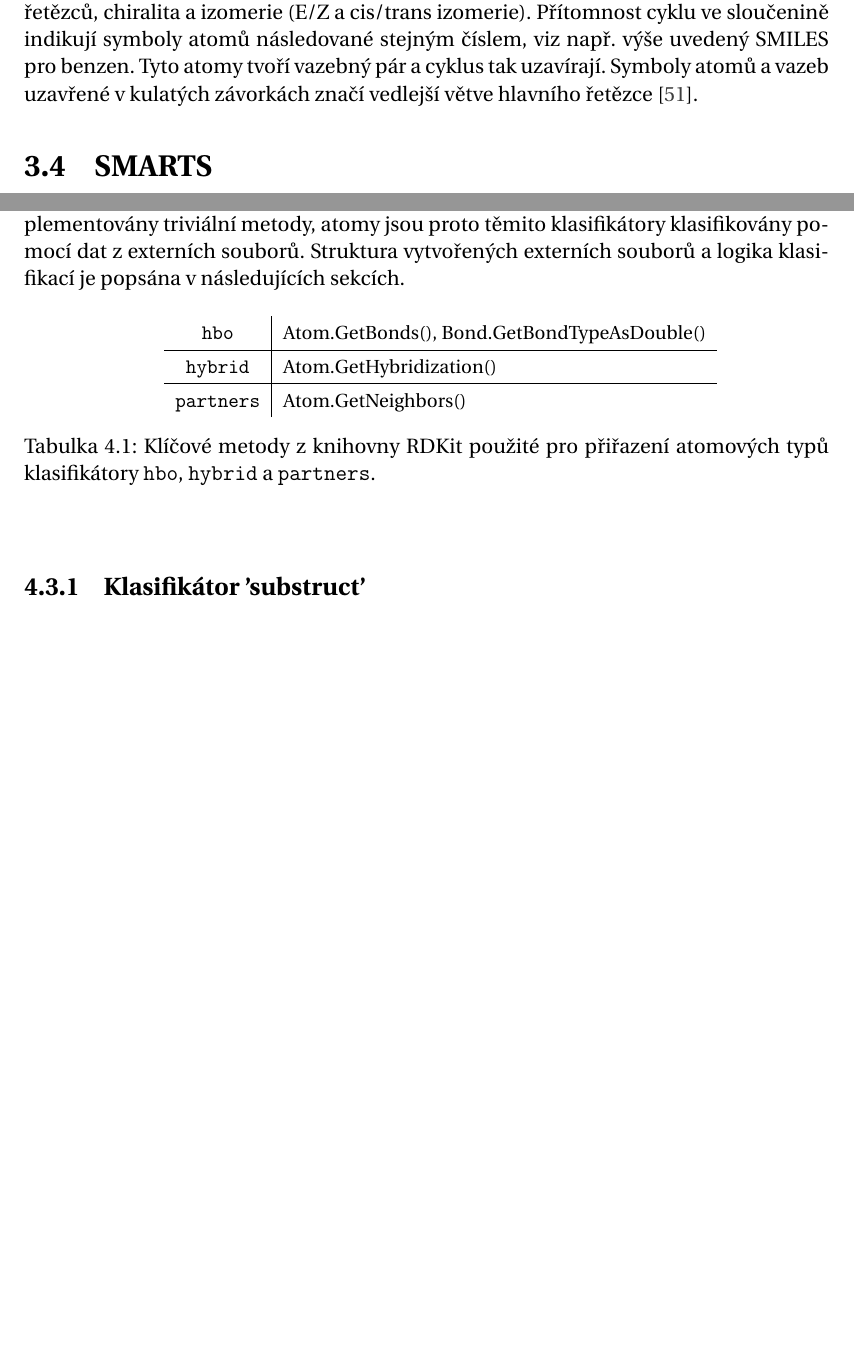
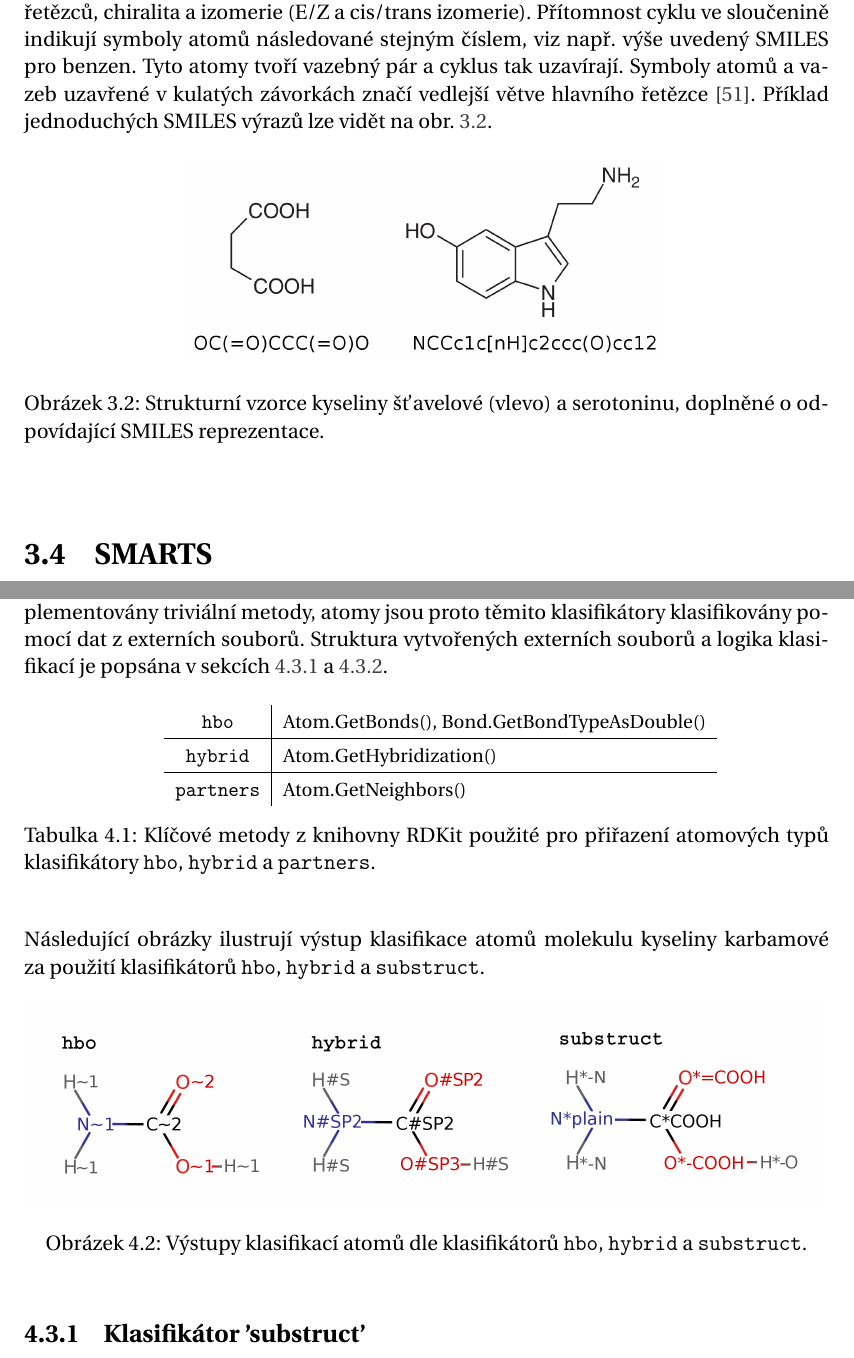
Before and after one commit to radenka/bp-text-overleaf, a LaTeX thesis (bc_thesis.tex, which reads text_prace/04_Kap_03_Metody.tex, text_prace/04_Kap_04_Implementace.tex): two parts of pages 26 and 30 of 50 before the commit and two parts of pages 26 and 31 of 51 after it, joined at a grey line, cut so that both start at the same text, the shorter picture padded with empty space. Compiled offline with pdfLaTeX.

Commit message:
Pictures finished. TODO: Rewrite Results and Appendices, text revision.

```diff
--- a/text_prace/04_Kap_03_Metody.tex
+++ b/text_prace/04_Kap_03_Metody.tex
@@ -46,10 +46,17 @@ Základními prvky SMILES notace jsou symboly atomů a vazeb. Atomy jsou repreze
 %benzen je pomocí SMILES notace zapsán jako \verb|'c1ccccc1'|, cyklohexan jako \verb|'C1CCCCC1'|
 ). Atomy vodíku jsou implicitně doplněny na základě valence základního stavu atomu, na který jsou navázány, a nemusí být  zadány explicitně. Pro~specifikaci počtu navázaných vodíků je třeba použít zápisu '\verb|[AHX]|', kde \verb|A| je symbol prvku a \verb|X| počet navázaných vodíků. Vazba jednoduchá, dvojná, trojná a aromatická jsou reprezentovány symboly '\verb|-|', '\verb|=|', '\verb|#|' a '\verb|:|'. Vazby jednoduché a aromatické nejsou ve většině SMILES výrazů explicitně zadány.
 
-SMILES notace definuje zápis strukturních prvků sloučenin jako jsou cykly, větvení řetězců, chiralita a izomerie (E/Z a cis/trans izomerie). Přítomnost cyklu ve sloučenině indikují symboly atomů následované stejným číslem, viz např. výše uvedený SMILES pro benzen. Tyto atomy tvoří vazebný pár a cyklus tak uzavírají. Symboly atomů a vazeb uzavřené v kulatých závorkách značí vedlejší větve hlavního řetězce \cite{SMILES_exm}.
+SMILES notace definuje zápis strukturních prvků sloučenin jako jsou cykly, větvení řetězců, chiralita a izomerie (E/Z a cis/trans izomerie). Přítomnost cyklu ve sloučenině indikují symboly atomů následované stejným číslem, viz např. výše uvedený SMILES pro benzen. Tyto atomy tvoří vazebný pár a cyklus tak uzavírají. Symboly atomů a vazeb uzavřené v kulatých závorkách značí vedlejší větve hlavního řetězce \cite{SMILES_exm}. Příklad jednoduchých SMILES výrazů lze vidět na obr. \ref{SMILES_mols}.
 %SMILES notace umožňuje také zápis chemických reakcí.
 % pod SMILES dat obrazek z Leache, pokud SMARTS budou dostatecne dlouhe, pokracovat s nimi pod obrazkem
 
+\begin{figure}[h]
+\label{SMILES_mols}
+\begin{center}
+\includegraphics[width=9cm]{pictures/SMARTS_molecules.png}
+\caption{Strukturní vzorce kyseliny šťavelové (vlevo) a serotoninu, doplněné o odpovídající SMILES reprezentace.}
+\end{center}
+\end{figure}
 \section{SMARTS}
 \label{SMARTS}
 SMARTS notace \cite{SMARTS_intro, SMARTS_exm} (angl. \textit{SMiles ARbitrary Target Specification}) je odvozena z notace SMILES, kterou rozšiřuje o další funkční prvky. Každý SMILES výraz je validním SMARTS výrazem, opačný přístup však vždy neplatí. Příčinou toho je fakt, že SMARTS je narozdíl od  notace SMILES, která slouží pro popis celých molekul, zaměřena na vyhledávání podstruktur. Validní SMARTS výraz '\verb|cOc|', popisující kyslík navázaný na dva aromatické uhlíky (můžeme najít např. v molekule difenyletheru), neodpovídá žádné reálné molekule, a není proto platným SMILES výrazem.
--- a/text_prace/04_Kap_04_Implementace.tex
+++ b/text_prace/04_Kap_04_Implementace.tex
@@ -76,7 +76,7 @@ Každý modul v adresáři \textbf{\textbackslash classifiers} obsahuje právě
 Každý klasifikátor v adresáři \textbf{\textbackslash classifiers} implementuje abstraktní metodu nadtřídy \verb|get|\\ \verb|_atom_types(molecule)|, která atomům molekuly přiřazuje odpovídající atomové ty\-py. Klasifikátory \verb|hbo|, \verb|hybrid| a \verb|partners| implementují tuto metodu triviálně, neboť využívají příslušné metody tříd Atom a Bond z knihovny RDKit (tab.  \ref{atom_rdkit_methods}).
 %Názvy metod použitých pro klasifikaci jsou uvedeny v tabulce níže.
 
-Pro klasifikátory \verb|substruct| a \verb|peptide| nejsou v třídě Atom v knihovně RDKit implementovány triviální metody, atomy jsou proto těmito klasifikátory klasifikovány pomocí dat z externích souborů. Struktura vytvořených externích souborů a logika  klasifikací je popsána v následujících sekcích.
+Pro klasifikátory \verb|substruct| a \verb|peptide| nejsou v třídě Atom v knihovně RDKit implementovány triviální metody, atomy jsou proto těmito klasifikátory klasifikovány pomocí dat z externích souborů. Struktura vytvořených externích souborů a logika  klasifikací je popsána v sekcích \ref{substruct_section} a \ref{peptide_section}.
 
 \begin{table}[h]
 \begin{center}
@@ -96,5 +96,15 @@ Pro klasifikátory \verb|substruct| a \verb|peptide| nejsou v třídě Atom v kn
     \caption{Klíčové metody z knihovny RDKit použité pro přiřazení atomových typů klasifikátory \texttt{hbo}, \texttt{hybrid} a \texttt{partners}.}
 \end{center}
 \end{table}
+
+\noindent Následující obrázky ilustrují výstup klasifikace atomů molekulu kyseliny karbamové za~použití klasifikátorů \verb|hbo|, \verb|hybrid| a \verb|substruct|.
+
+\begin{figure}[h]
+    \centering
+    \includegraphics[width=15cm]{pictures/karbamova_merged_popisky.png}
+    \caption{Výstupy klasifikací atomů dle klasifikátorů \texttt{hbo}, \texttt{hybrid} a \texttt{substruct}.}
+    \label{classfiers_karbamova}
+\end{figure}
+
 \subsection{Klasifikátor 'substruct'}
 % \texttt{substruct}
```
Also changed, not shown: pictures/SMARTS_molecules.png (added), pictures/classifiers_karbamova_merged.png (added), pictures/diagram_triangle.png (added), pictures/karbamova_merged_popisky.png (added), text_bp_overleaf.pdf, text_prace/04_Kap_04_Implementace.tex (23 more changed lines).
